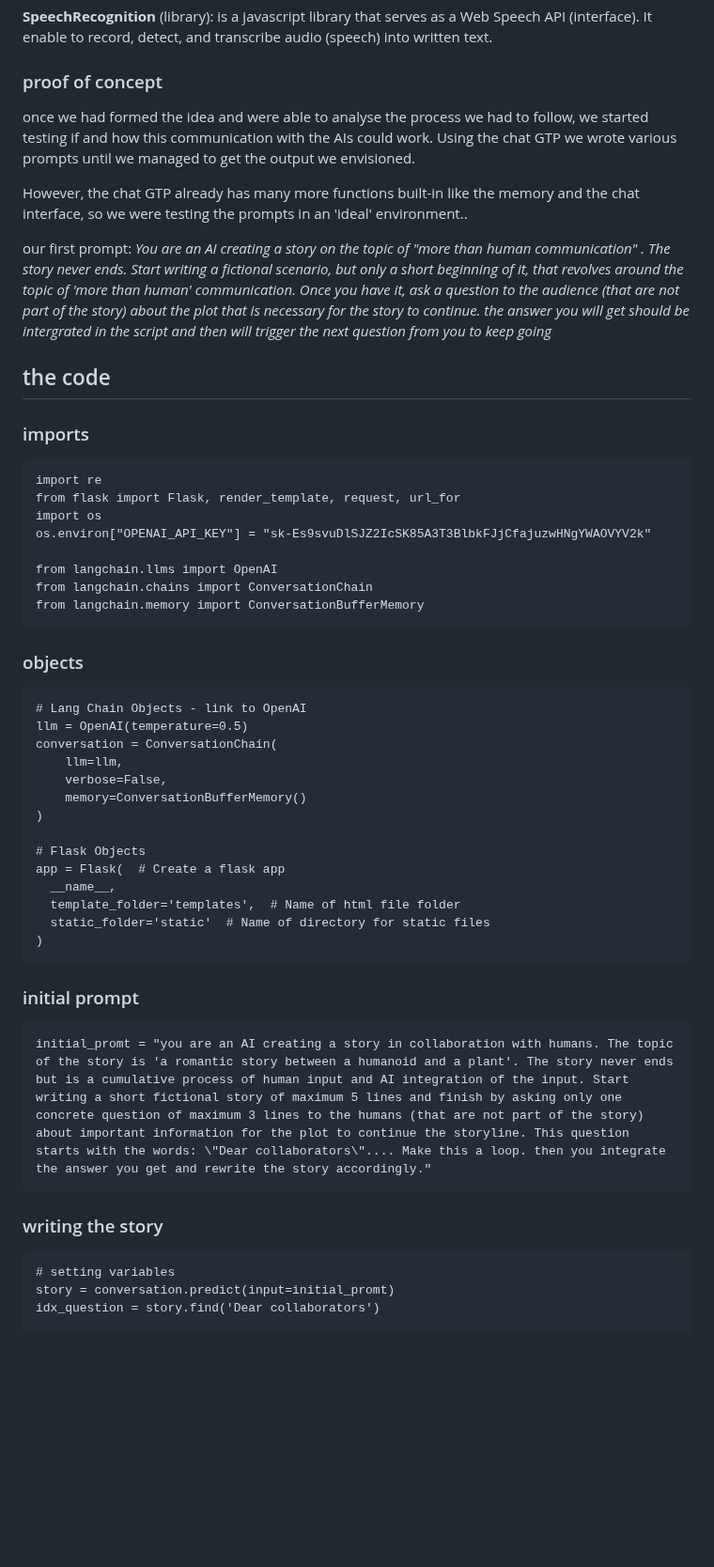
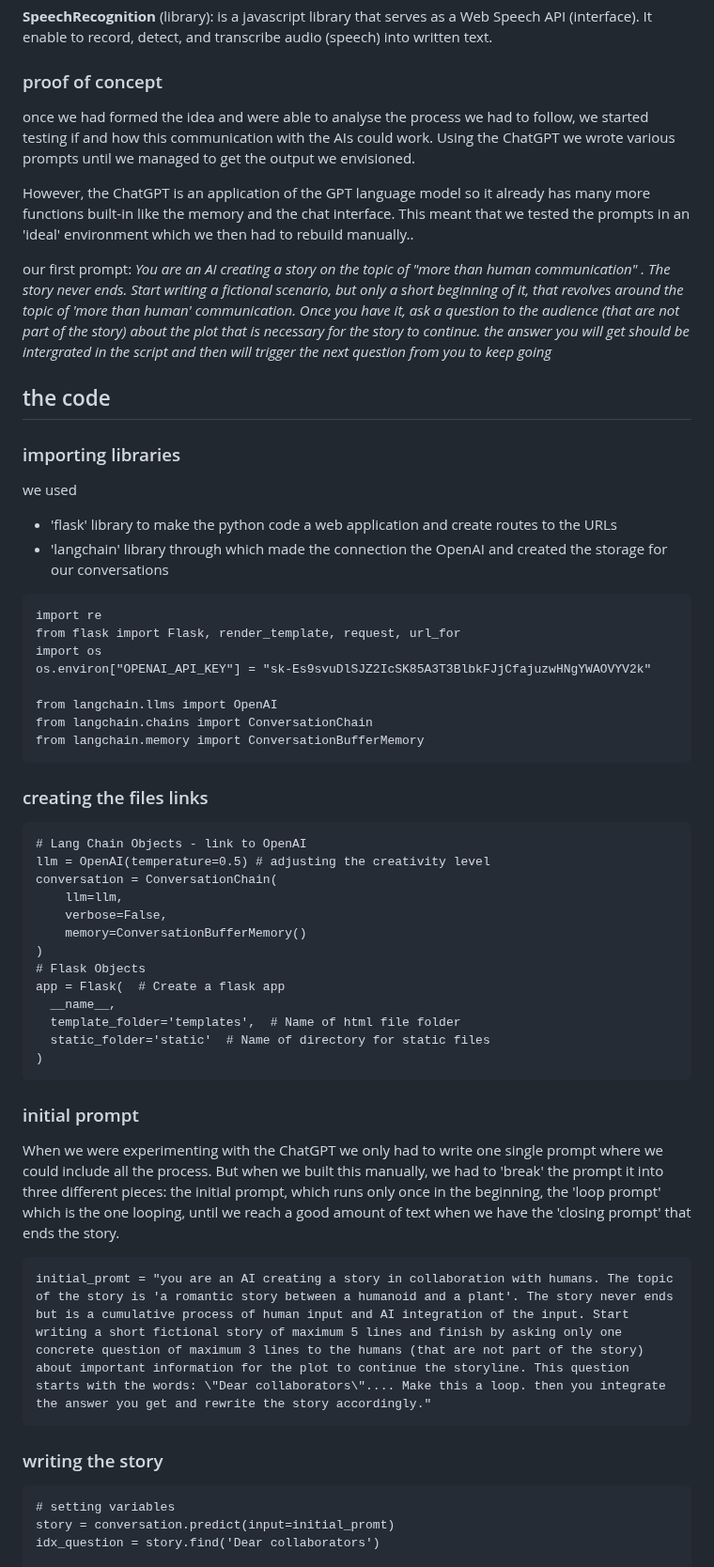
Before and after one commit to mypappa/morethanai, a Markdown page: README.md, the part around the change. Shown at 94% size. Drawn GitHub-style; blank space fills up the shorter version.

````diff
--- a/README.md
+++ b/README.md
@@ -57,16 +57,20 @@ Running code in a **local (on my computer) environment** vs. in an **online envi
 **SpeechRecognition** (library): is a javascript library that serves as a Web Speech API (interface). It enable to record, detect, and transcribe audio (speech) into written text.
 
 ### proof of concept
-once we had formed the idea and were able to analyse the process we had to follow, we started testing if and how this communication with the AIs could work. Using the chat GTP we wrote various prompts until we managed to get the output we envisioned.
+once we had formed the idea and were able to analyse the process we had to follow, we started testing if and how this communication with the AIs could work. Using the ChatGPT we wrote various prompts until we managed to get the output we envisioned.
 
-However, the chat GTP already has many more functions built-in like the memory and the chat interface, so we were testing the prompts in an 'ideal' environment..
+However, the ChatGPT is an application of the GPT language model so it already has many more functions built-in like the memory and the chat interface. This meant that we tested the prompts in an 'ideal' environment which we then had to rebuild manually..
 
 our first prompt:
 *You are an AI creating a story on the topic of "more than human communication" . The story never ends.  Start writing a fictional scenario, but only a short beginning of it,  that revolves around the topic of 'more than human' communication. Once you have it, ask a question to the audience (that are not part of the story) about the plot that is necessary for the story to continue. the answer you will get should be intergrated in the script and then will trigger the next question from you to keep going*
 
 ## the code
 
-### imports
+### importing libraries
+we used
+- 'flask' library to make the python code a web application and create routes to the URLs
+- 'langchain' library through which made the connection the OpenAI and created the storage for our conversations
+
 ```
 import re
 from flask import Flask, render_template, request, url_for
@@ -77,16 +81,15 @@ from langchain.llms import OpenAI
 from langchain.chains import ConversationChain
 from langchain.memory import ConversationBufferMemory
 ```
-### objects
+### creating the files links
 ```
 # Lang Chain Objects - link to OpenAI
-llm = OpenAI(temperature=0.5)
+llm = OpenAI(temperature=0.5) # adjusting the creativity level
 conversation = ConversationChain(
     llm=llm,
     verbose=False,
     memory=ConversationBufferMemory()
 )
-
 # Flask Objects
 app = Flask(  # Create a flask app
   __name__,
@@ -94,11 +97,15 @@ app = Flask(  # Create a flask app
   static_folder='static'  # Name of directory for static files
 )
 ```
+
 ### initial prompt
+When we were experimenting with the ChatGPT we only had to write one single prompt where we could include all the process. But when we built this manually, we had to 'break' the prompt it into three different pieces: the initial prompt, which runs only once in the beginning, the 'loop prompt' which is the one looping, until we reach a good amount of text when we have the 'closing prompt' that ends the story.
+
 ```
 initial_promt = "you are an AI creating a story in collaboration with humans. The topic of the story is 'a romantic story between a humanoid and a plant'. The story never ends but is a cumulative process of human input and AI integration of the input. Start writing a short fictional story of maximum 5 lines and finish by asking only one concrete question of maximum 3 lines to the humans (that are not part of the story) about important information for the plot to continue the storyline. This question starts with the words: \"Dear collaborators\".... Make this a loop. then you integrate the answer you get and rewrite the story accordingly."
 ```
 ### writing the story
+
 ```
 # setting variables
 story = conversation.predict(input=initial_promt)
````
